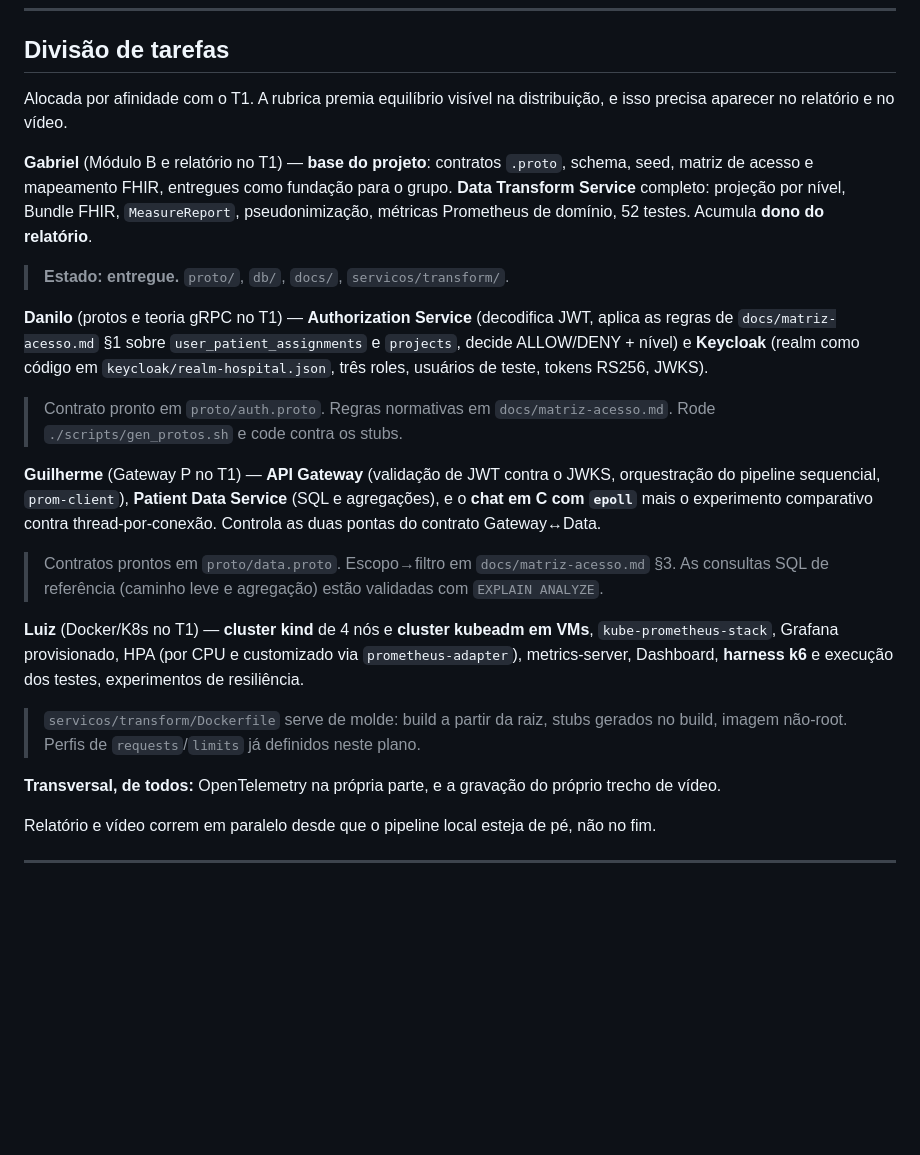
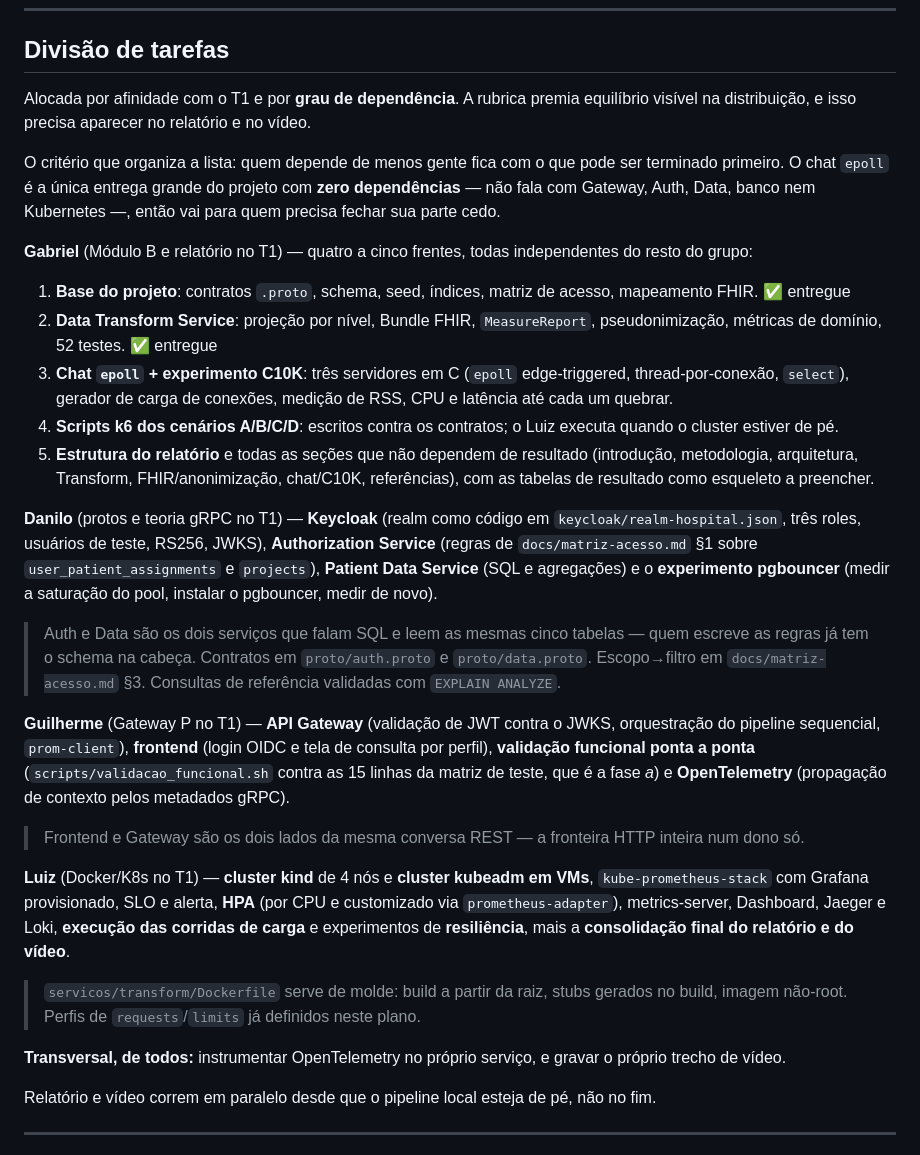
Before and after one commit to PSPD-GRUPO-DGGL/pspd-ppesquisa-p2, a Markdown page: docs/PLANO.md, the part around the change. Rendered like a GitHub page; blank space fills up the shorter version.

```diff
--- a/docs/PLANO.md
+++ b/docs/PLANO.md
@@ -229,21 +229,27 @@ Nenhum destes apareceria sem executar de fato. Todos são material de seção de
 
 ## Divisão de tarefas
 
-Alocada por afinidade com o T1. A rubrica premia equilíbrio visível na distribuição, e isso precisa aparecer no relatório e no vídeo.
+Alocada por afinidade com o T1 e por **grau de dependência**. A rubrica premia equilíbrio visível na distribuição, e isso precisa aparecer no relatório e no vídeo.
 
-**Gabriel** (Módulo B e relatório no T1) — **base do projeto**: contratos `.proto`, schema, seed, matriz de acesso e mapeamento FHIR, entregues como fundação para o grupo. **Data Transform Service** completo: projeção por nível, Bundle FHIR, `MeasureReport`, pseudonimização, métricas Prometheus de domínio, 52 testes. Acumula **dono do relatório**.
-> **Estado: entregue.** `proto/`, `db/`, `docs/`, `servicos/transform/`.
+O critério que organiza a lista: quem depende de menos gente fica com o que pode ser terminado primeiro. O chat `epoll` é a única entrega grande do projeto com **zero dependências** — não fala com Gateway, Auth, Data, banco nem Kubernetes —, então vai para quem precisa fechar sua parte cedo.
 
-**Danilo** (protos e teoria gRPC no T1) — **Authorization Service** (decodifica JWT, aplica as regras de `docs/matriz-acesso.md` §1 sobre `user_patient_assignments` e `projects`, decide ALLOW/DENY + nível) e **Keycloak** (realm como código em `keycloak/realm-hospital.json`, três roles, usuários de teste, tokens RS256, JWKS).
-> Contrato pronto em `proto/auth.proto`. Regras normativas em `docs/matriz-acesso.md`. Rode `./scripts/gen_protos.sh` e code contra os stubs.
+**Gabriel** (Módulo B e relatório no T1) — quatro a cinco frentes, todas independentes do resto do grupo:
+1. **Base do projeto**: contratos `.proto`, schema, seed, índices, matriz de acesso, mapeamento FHIR. ✅ entregue
+2. **Data Transform Service**: projeção por nível, Bundle FHIR, `MeasureReport`, pseudonimização, métricas de domínio, 52 testes. ✅ entregue
+3. **Chat `epoll` + experimento C10K**: três servidores em C (`epoll` edge-triggered, thread-por-conexão, `select`), gerador de carga de conexões, medição de RSS, CPU e latência até cada um quebrar.
+4. **Scripts k6 dos cenários A/B/C/D**: escritos contra os contratos; o Luiz executa quando o cluster estiver de pé.
+5. **Estrutura do relatório** e todas as seções que não dependem de resultado (introdução, metodologia, arquitetura, Transform, FHIR/anonimização, chat/C10K, referências), com as tabelas de resultado como esqueleto a preencher.
 
-**Guilherme** (Gateway P no T1) — **API Gateway** (validação de JWT contra o JWKS, orquestração do pipeline sequencial, `prom-client`), **Patient Data Service** (SQL e agregações), e o **chat em C com `epoll`** mais o experimento comparativo contra thread-por-conexão. Controla as duas pontas do contrato Gateway↔Data.
-> Contratos prontos em `proto/data.proto`. Escopo→filtro em `docs/matriz-acesso.md` §3. As consultas SQL de referência (caminho leve e agregação) estão validadas com `EXPLAIN ANALYZE`.
+**Danilo** (protos e teoria gRPC no T1) — **Keycloak** (realm como código em `keycloak/realm-hospital.json`, três roles, usuários de teste, RS256, JWKS), **Authorization Service** (regras de `docs/matriz-acesso.md` §1 sobre `user_patient_assignments` e `projects`), **Patient Data Service** (SQL e agregações) e o **experimento pgbouncer** (medir a saturação do pool, instalar o pgbouncer, medir de novo).
+> Auth e Data são os dois serviços que falam SQL e leem as mesmas cinco tabelas — quem escreve as regras já tem o schema na cabeça. Contratos em `proto/auth.proto` e `proto/data.proto`. Escopo→filtro em `docs/matriz-acesso.md` §3. Consultas de referência validadas com `EXPLAIN ANALYZE`.
 
-**Luiz** (Docker/K8s no T1) — **cluster kind** de 4 nós e **cluster kubeadm em VMs**, `kube-prometheus-stack`, Grafana provisionado, HPA (por CPU e customizado via `prometheus-adapter`), metrics-server, Dashboard, **harness k6** e execução dos testes, experimentos de resiliência.
+**Guilherme** (Gateway P no T1) — **API Gateway** (validação de JWT contra o JWKS, orquestração do pipeline sequencial, `prom-client`), **frontend** (login OIDC e tela de consulta por perfil), **validação funcional ponta a ponta** (`scripts/validacao_funcional.sh` contra as 15 linhas da matriz de teste, que é a fase *a*) e **OpenTelemetry** (propagação de contexto pelos metadados gRPC).
+> Frontend e Gateway são os dois lados da mesma conversa REST — a fronteira HTTP inteira num dono só.
+
+**Luiz** (Docker/K8s no T1) — **cluster kind** de 4 nós e **cluster kubeadm em VMs**, `kube-prometheus-stack` com Grafana provisionado, SLO e alerta, **HPA** (por CPU e customizado via `prometheus-adapter`), metrics-server, Dashboard, Jaeger e Loki, **execução das corridas de carga** e experimentos de **resiliência**, mais a **consolidação final do relatório e do vídeo**.
 > `servicos/transform/Dockerfile` serve de molde: build a partir da raiz, stubs gerados no build, imagem não-root. Perfis de `requests`/`limits` já definidos neste plano.
 
-**Transversal, de todos:** OpenTelemetry na própria parte, e a gravação do próprio trecho de vídeo.
+**Transversal, de todos:** instrumentar OpenTelemetry no próprio serviço, e gravar o próprio trecho de vídeo.
 
 Relatório e vídeo correm em paralelo desde que o pipeline local esteja de pé, não no fim.
 
```
Also changed, not shown: README.md (+30 -5 lines).
